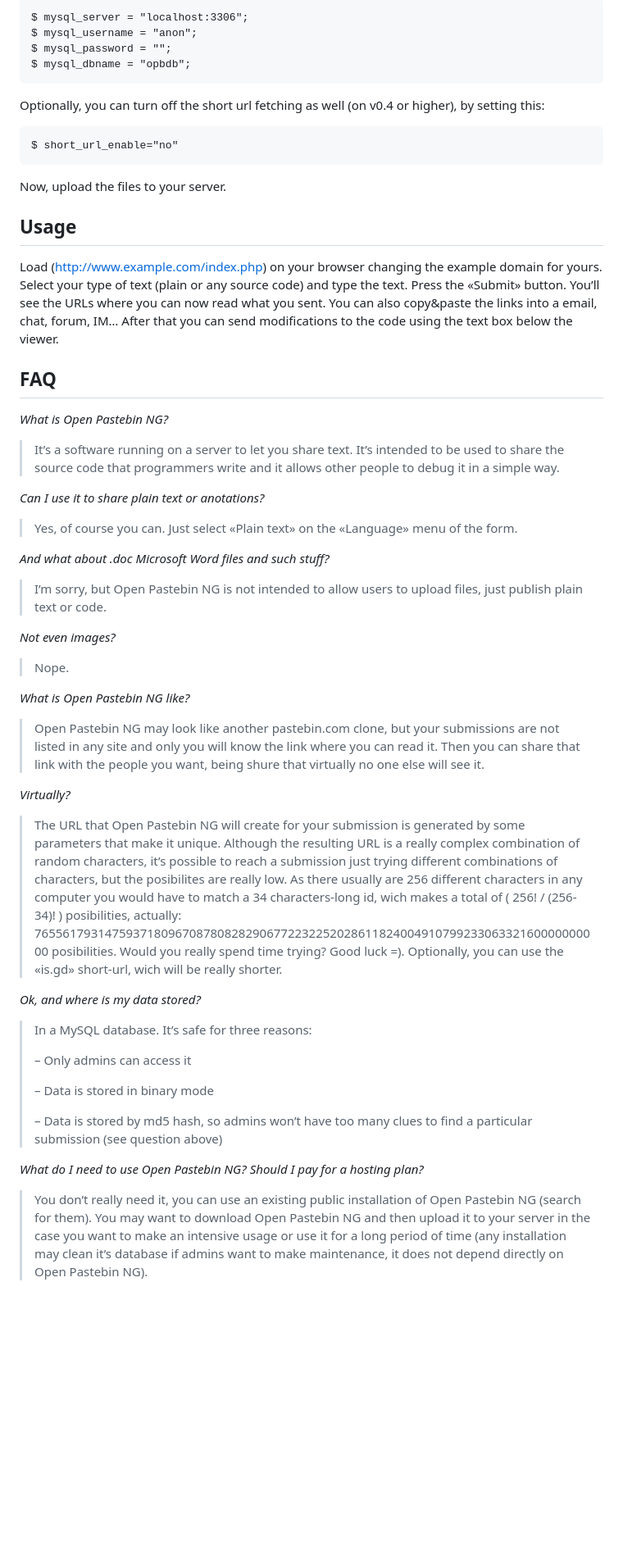
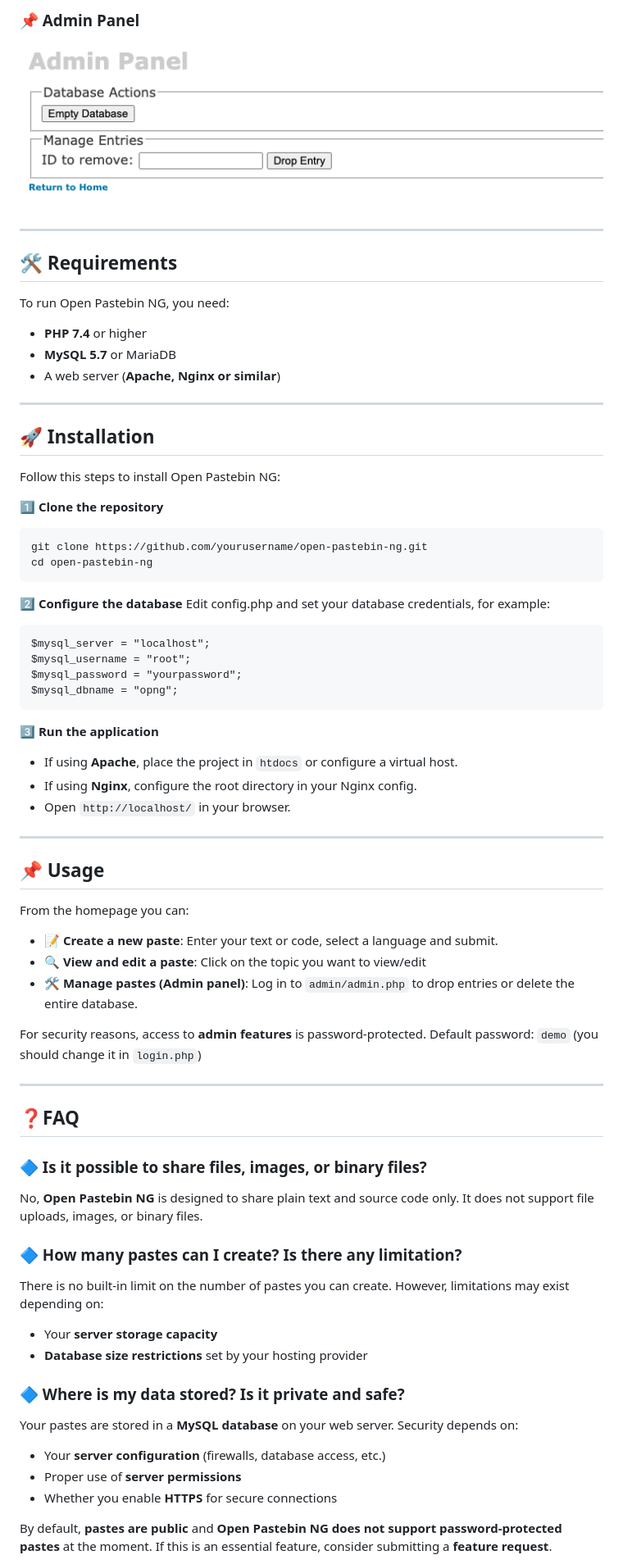
Before and after one commit to emilio-devesa/opng, a Markdown page: README.md, the part around one of its changes. Shown at 82% size. Drawn GitHub-style; pictures changed too: screenshots/admin_panel.png (added); blank space fills up the shorter version.

```diff
--- a/README.md
+++ b/README.md
@@ -36,59 +34,71 @@ Edit the config.php file and set your hosting details, for example:
 
-	$ mysql_server = "localhost:3306";
-	$ mysql_username = "anon";
-	$ mysql_password = "";
-	$ mysql_dbname = "opbdb";
+### 📌 Admin Panel
+![Admin Panel](screenshots/admin_panel.png)
 
-Optionally, you can turn off the short url fetching as well (on v0.4 or higher), by setting this:
+---
 
-	$ short_url_enable="no"
+## 🛠️ Requirements
+To run Open Pastebin NG, you need:
 
-Now, upload the files to your server.
+- **PHP 7.4** or higher
+- **MySQL 5.7** or MariaDB
+- A web server (**Apache, Nginx or similar**)
 
-## Usage
-Load (http://www.example.com/index.php) on your browser changing the example domain for yours.
-Select your type of text (plain or any source code) and type the text.
-Press the «Submit» button. You’ll see the URLs where you can now read what you sent. You can also copy&paste the links into a email, chat, forum, IM…
-After that you can send modifications to the code using the text box below the viewer.
+---
 
-## FAQ
+## 🚀 Installation
+Follow this steps to install Open Pastebin NG:
 
-*What is Open Pastebin NG?*
+1️⃣ **Clone the repository**
 
-> It’s a software running on a server to let you share text. It’s intended to be used to share the source code that programmers write and it allows other people to debug it in a simple way.
+	git clone https://github.com/yourusername/open-pastebin-ng.git
+	cd open-pastebin-ng
 
-*Can I use it to share plain text or anotations?*
+2️⃣ **Configure the database**
+Edit config.php and set your database credentials, for example:
 
-> Yes, of course you can. Just select «Plain text» on the «Language» menu of the form.
+	$mysql_server = "localhost";
+	$mysql_username = "root";
+	$mysql_password = "yourpassword";
+	$mysql_dbname = "opng";
 
-*And what about .doc Microsoft Word files and such stuff?*
+3️⃣ **Run the application**
+- If using **Apache**, place the project in `htdocs` or configure a virtual host.
+- If using **Nginx**, configure the root directory in your Nginx config.
+- Open `http://localhost/` in your browser.
 
-> I’m sorry, but Open Pastebin NG is not intended to allow users to upload files, just publish plain text or code.
+---
 
-*Not even images?*
+## 📌 Usage
+From the homepage you can:
 
-> Nope.
+- 📝 **Create a new paste**: Enter your text or code, select a language and submit.
+- 🔍 **View and edit a paste**: Click on the topic you want to view/edit
+- 🛠️ **Manage pastes (Admin panel)**: Log in to `admin/admin.php` to drop entries or delete the entire database.
 
-*What is Open Pastebin NG like?*
+For security reasons, access to **admin features** is password-protected.
+Default password: `demo` (you should change it in `login.php`)
 
-> Open Pastebin NG may look like another pastebin.com clone, but your submissions are not listed in any site and only you will know the link where you can read it. Then you can share that link with the people you want, being shure that virtually no one else will see it.
+---
 
-*Virtually?*
+## ❓FAQ
 
->The URL that Open Pastebin NG will create for your submission is generated by some parameters that make it unique. Although the resulting URL is a really complex combination of random characters, it’s possible to reach a submission just trying different combinations of characters, but the posibilites are really low. As there usually are 256 different characters in any computer you would have to match a 34 characters-long id, wich makes a total of ( 256! / (256-34)! ) posibilities, actually: 765561793147593718096708780828290677223225202861182400491079923306332160000000000 posibilities. Would you really spend time trying? Good luck =). Optionally, you can use the «is.gd» short-url, wich will be really shorter.
+### 🔷 Is it possible to share files, images, or binary files?
+No, **Open Pastebin NG** is designed to share plain text and source code only. It does not support file uploads, images, or binary files.
 
-*Ok, and where is my data stored?*
+### 🔷 How many pastes can I create? Is there any limitation?
+There is no built-in limit on the number of pastes you can create. However, limitations may exist depending on:
 
-> In a MySQL database. It’s safe for three reasons:
->
->– Only admins can access it
->
->– Data is stored in binary mode
->
->– Data is stored by md5 hash, so admins won’t have too many clues to find a particular submission (see question above)
+- Your **server storage capacity**
+- **Database size restrictions** set by your hosting provider
 
+### 🔷 Where is my data stored? Is it private and safe?
+Your pastes are stored in a **MySQL database** on your web server. Security depends on:
 
-*What do I need to use Open Pastebin NG? Should I pay for a hosting plan?*
+- Your **server configuration** (firewalls, database access, etc.)
+- Proper use of **server permissions**
+- Whether you enable **HTTPS** for secure connections
 
-> You don’t really need it, you can use an existing public installation of Open Pastebin NG (search for them). You may want to download Open Pastebin NG and then upload it to your server in the case you want to make an intensive usage or use it for a long period of time (any installation may clean it’s database if admins want to make maintenance, it does not depend directly on Open Pastebin NG).
+By default, **pastes are public** and **Open Pastebin NG does not support password-protected pastes** at the moment.
+If this is an essential feature, consider submitting a **feature request**.
 
```
Also changed, not shown: other parts of README.md (+58 -40 lines), screenshots/create_paste.png (added), screenshots/edit_paste.png (added), screenshots/homepage.png (added), screenshots/view_paste.png (added).
